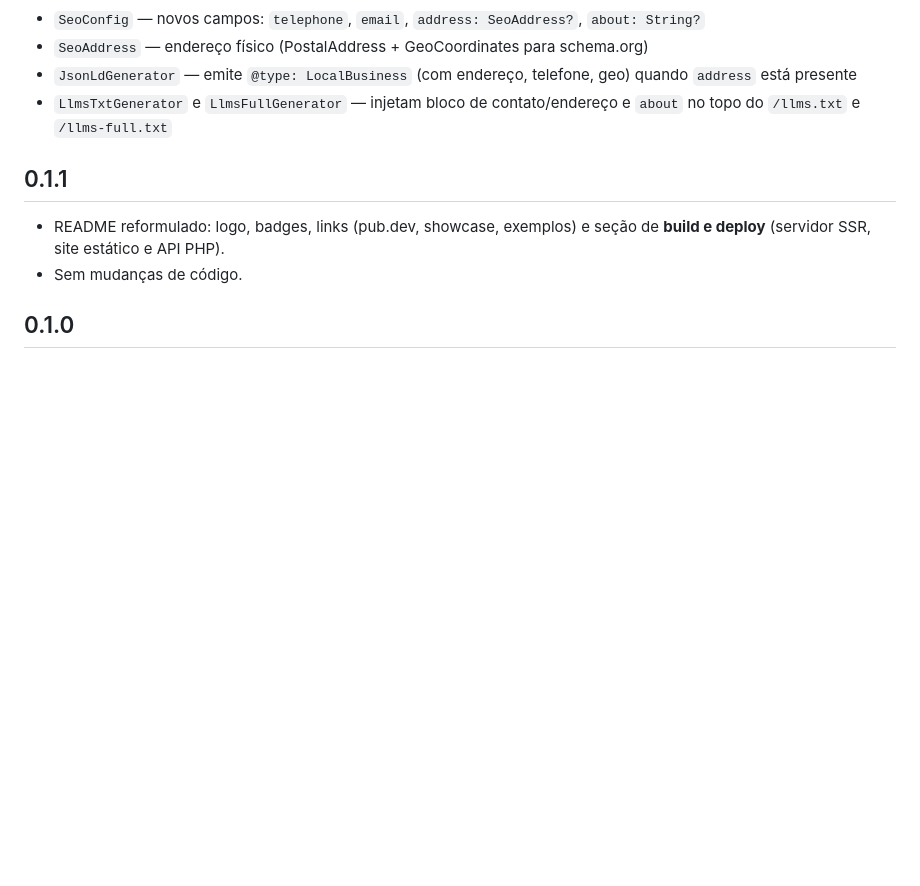
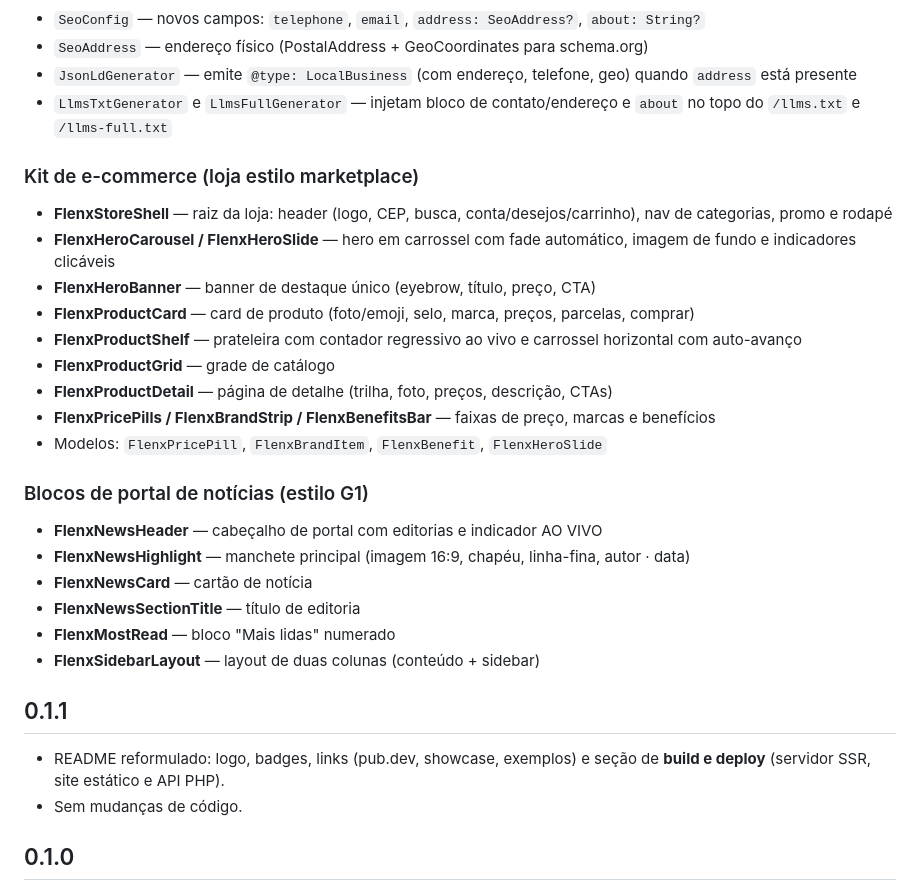
Before and after one commit to pretolio/Flenx, a Markdown page: CHANGELOG.md, the part around the change. Drawn GitHub-style; blank space fills up the shorter version.

Commit message:
CHANGELOG 0.2.0: inclui kit de e-commerce e blocos de notícias
Co-Authored-By: Claude Opus 4.8 (1M context) <noreply@anthropic.com>

```diff
--- a/CHANGELOG.md
+++ b/CHANGELOG.md
@@ -36,6 +36,25 @@
 - `JsonLdGenerator` — emite `@type: LocalBusiness` (com endereço, telefone, geo) quando `address` está presente
 - `LlmsTxtGenerator` e `LlmsFullGenerator` — injetam bloco de contato/endereço e `about` no topo do `/llms.txt` e `/llms-full.txt`
 
+### Kit de e-commerce (loja estilo marketplace)
+- **FlenxStoreShell** — raiz da loja: header (logo, CEP, busca, conta/desejos/carrinho), nav de categorias, promo e rodapé
+- **FlenxHeroCarousel / FlenxHeroSlide** — hero em carrossel com fade automático, imagem de fundo e indicadores clicáveis
+- **FlenxHeroBanner** — banner de destaque único (eyebrow, título, preço, CTA)
+- **FlenxProductCard** — card de produto (foto/emoji, selo, marca, preços, parcelas, comprar)
+- **FlenxProductShelf** — prateleira com contador regressivo ao vivo e carrossel horizontal com auto-avanço
+- **FlenxProductGrid** — grade de catálogo
+- **FlenxProductDetail** — página de detalhe (trilha, foto, preços, descrição, CTAs)
+- **FlenxPricePills / FlenxBrandStrip / FlenxBenefitsBar** — faixas de preço, marcas e benefícios
+- Modelos: `FlenxPricePill`, `FlenxBrandItem`, `FlenxBenefit`, `FlenxHeroSlide`
+
+### Blocos de portal de notícias (estilo G1)
+- **FlenxNewsHeader** — cabeçalho de portal com editorias e indicador AO VIVO
+- **FlenxNewsHighlight** — manchete principal (imagem 16:9, chapéu, linha-fina, autor · data)
+- **FlenxNewsCard** — cartão de notícia
+- **FlenxNewsSectionTitle** — título de editoria
+- **FlenxMostRead** — bloco "Mais lidas" numerado
+- **FlenxSidebarLayout** — layout de duas colunas (conteúdo + sidebar)
+
 ## 0.1.1
 
 - README reformulado: logo, badges, links (pub.dev, showcase, exemplos) e
```
